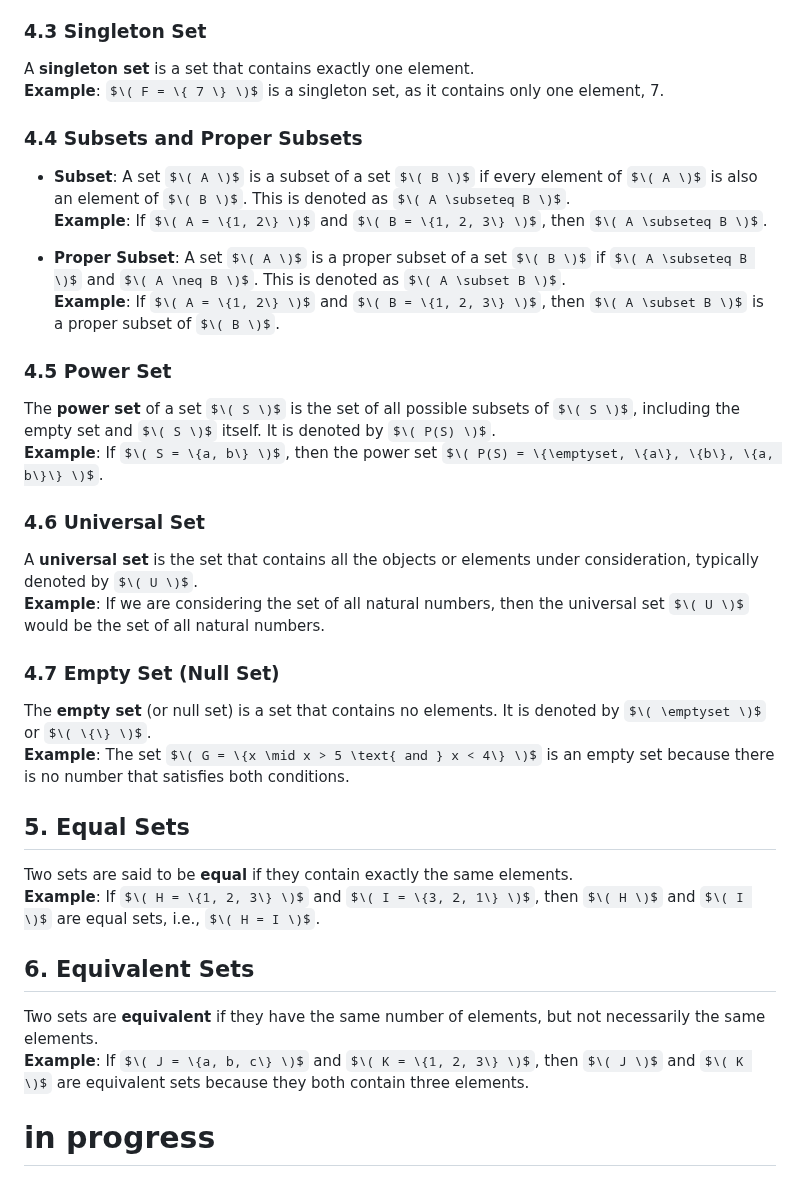
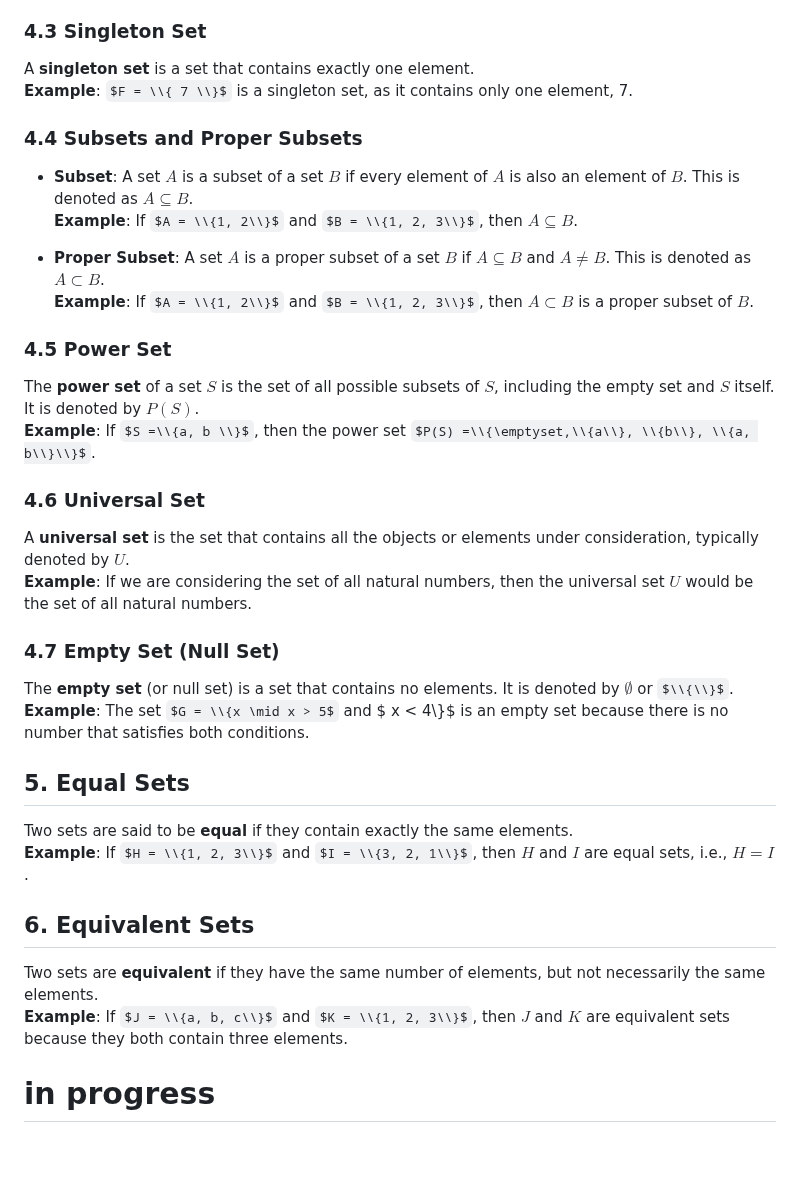
Before and after one commit to GitKaran4723/discreteStructure, a Markdown page: notes/Fundamentals of Set theory.md, the part around the change. GitHub-like rendering; some formulas as TeX source; blank space fills up the shorter version.

Commit message:
notes change

```diff
--- a/notes/Fundamentals of Set theory.md
+++ b/notes/Fundamentals of Set theory.md
@@ -138,33 +138,33 @@ Certainly! Here's the text with the correct LaTeX formatting and escape characte
 
 ### 4.3 Singleton Set
 A **singleton set** is a set that contains exactly one element.
-**Example**: $\( F = \{ 7 \} \)$ is a singleton set, as it contains only one element, 7.
+**Example**: $F = \\{ 7 \\}$ is a singleton set, as it contains only one element, 7.
 
 ### 4.4 Subsets and Proper Subsets
-- **Subset**: A set $\( A \)$ is a subset of a set $\( B \)$ if every element of $\( A \)$ is also an element of $\( B \)$. This is denoted as $\( A \subseteq B \)$.
-  **Example**: If $\( A = \{1, 2\} \)$ and $\( B = \{1, 2, 3\} \)$, then $\( A \subseteq B \)$.
+- **Subset**: A set $A$ is a subset of a set $B$ if every element of $A$ is also an element of $B$. This is denoted as $A \subseteq B$.
+  **Example**: If $A = \\{1, 2\\}$ and $B = \\{1, 2, 3\\}$, then $A \subseteq B$.
 
-- **Proper Subset**: A set $\( A \)$ is a proper subset of a set $\( B \)$ if $\( A \subseteq B \)$ and $\( A \neq B \)$. This is denoted as $\( A \subset B \)$.
-  **Example**: If $\( A = \{1, 2\} \)$ and $\( B = \{1, 2, 3\} \)$, then $\( A \subset B \)$ is a proper subset of $\( B \)$.
+- **Proper Subset**: A set $A$ is a proper subset of a set $B$ if $A \subseteq B$ and $A \neq B$. This is denoted as $A \subset B$.
+  **Example**: If $A = \\{1, 2\\}$ and $B = \\{1, 2, 3\\}$, then $A \subset B$ is a proper subset of $B$.
 
 ### 4.5 Power Set
-The **power set** of a set $\( S \)$ is the set of all possible subsets of $\( S \)$, including the empty set and $\( S \)$ itself. It is denoted by $\( P(S) \)$.
-**Example**: If $\( S = \{a, b\} \)$, then the power set $\( P(S) = \{\emptyset, \{a\}, \{b\}, \{a, b\}\} \)$.
+The **power set** of a set $S$ is the set of all possible subsets of $S$, including the empty set and $S$ itself. It is denoted by $P(S)$.
+**Example**: If $S =\\{a, b \\}$, then the power set $P(S) =\\{\emptyset,\\{a\\}, \\{b\\}, \\{a, b\\}\\}$.
 
 ### 4.6 Universal Set
-A **universal set** is the set that contains all the objects or elements under consideration, typically denoted by $\( U \)$.
-**Example**: If we are considering the set of all natural numbers, then the universal set $\( U \)$ would be the set of all natural numbers.
+A **universal set** is the set that contains all the objects or elements under consideration, typically denoted by $U$.
+**Example**: If we are considering the set of all natural numbers, then the universal set $U$ would be the set of all natural numbers.
 
 ### 4.7 Empty Set (Null Set)
-The **empty set** (or null set) is a set that contains no elements. It is denoted by $\( \emptyset \)$ or $\( \{\} \)$.
-**Example**: The set $\( G = \{x \mid x > 5 \text{ and } x < 4\} \)$ is an empty set because there is no number that satisfies both conditions.
+The **empty set** (or null set) is a set that contains no elements. It is denoted by $\emptyset$ or $\\{\\}$.
+**Example**: The set $G = \\{x \mid x > 5$ and $ x < 4\\}$ is an empty set because there is no number that satisfies both conditions.
 
 ## 5. Equal Sets
 Two sets are said to be **equal** if they contain exactly the same elements.
-**Example**: If $\( H = \{1, 2, 3\} \)$ and $\( I = \{3, 2, 1\} \)$, then $\( H \)$ and $\( I \)$ are equal sets, i.e., $\( H = I \)$.
+**Example**: If $H = \\{1, 2, 3\\}$ and $I = \\{3, 2, 1\\}$, then $H$ and $I$ are equal sets, i.e., $H = I$.
 
 ## 6. Equivalent Sets
 Two sets are **equivalent** if they have the same number of elements, but not necessarily the same elements.
-**Example**: If $\( J = \{a, b, c\} \)$ and $\( K = \{1, 2, 3\} \)$, then $\( J \)$ and $\( K \)$ are equivalent sets because they both contain three elements.
+**Example**: If $J = \\{a, b, c\\}$ and $K = \\{1, 2, 3\\}$, then $J$ and $K$ are equivalent sets because they both contain three elements.
 
 # in progress
```
